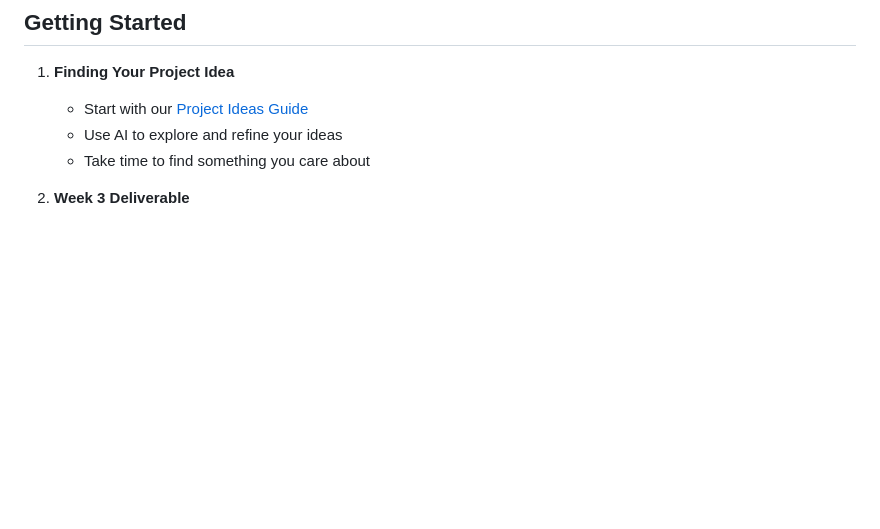
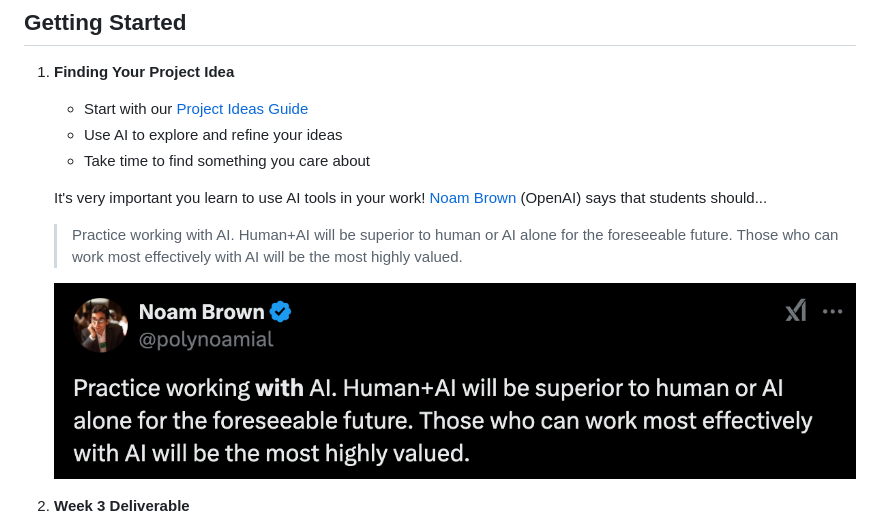
Before and after one commit to yus100/STAT-4830-scpp, a Markdown page: README.md, the part around the change. Rendered like a GitHub page; pictures changed too: figures/noam.png (added); blank space fills up the shorter version.

Commit message:
Update README.md and add figures directory

```diff
--- a/README.md
+++ b/README.md
@@ -8,6 +8,11 @@ Welcome to your project repository! This template helps you develop and implemen
    - Start with our [Project Ideas Guide](docs/finding_project_ideas.md)
    - Use AI to explore and refine your ideas
    - Take time to find something you care about
+
+   It's very important you learn to use AI tools in your work! [Noam Brown](https://x.com/polynoamial/status/1870307185961386366) (OpenAI) says that students should...
+   > Practice working with AI. Human+AI will be superior to human or AI alone for the foreseeable future. Those who can work most effectively with AI will be the most highly valued.
+
+   ![Noam tweet](figures/noam.png)
 
 2. **Week 3 Deliverable**
    - Follow the [Week 3 Instructions](docs/assignments/week3_deliverable_instructions.md)
```
